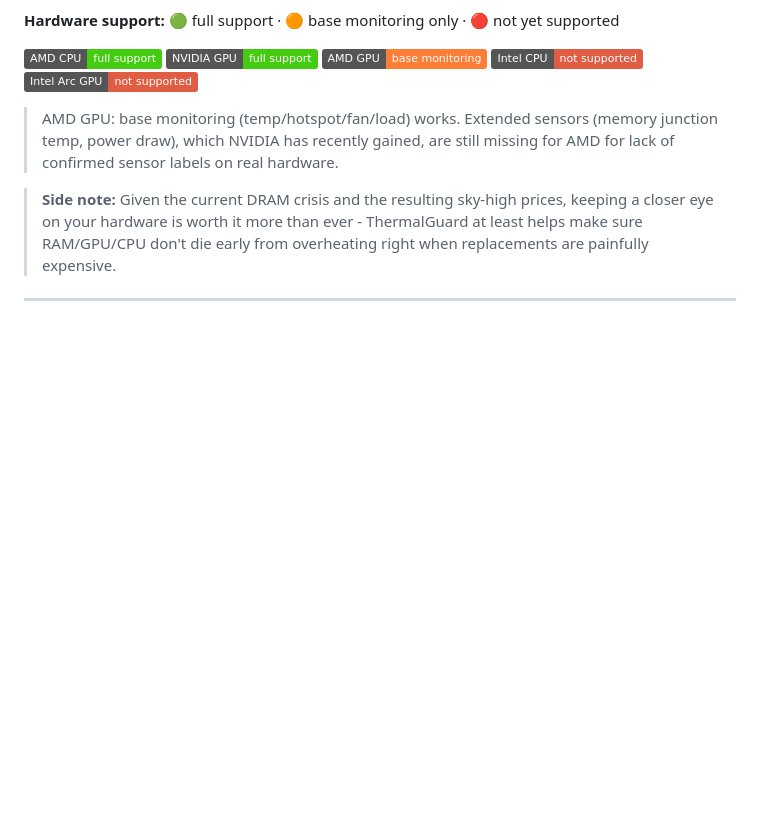
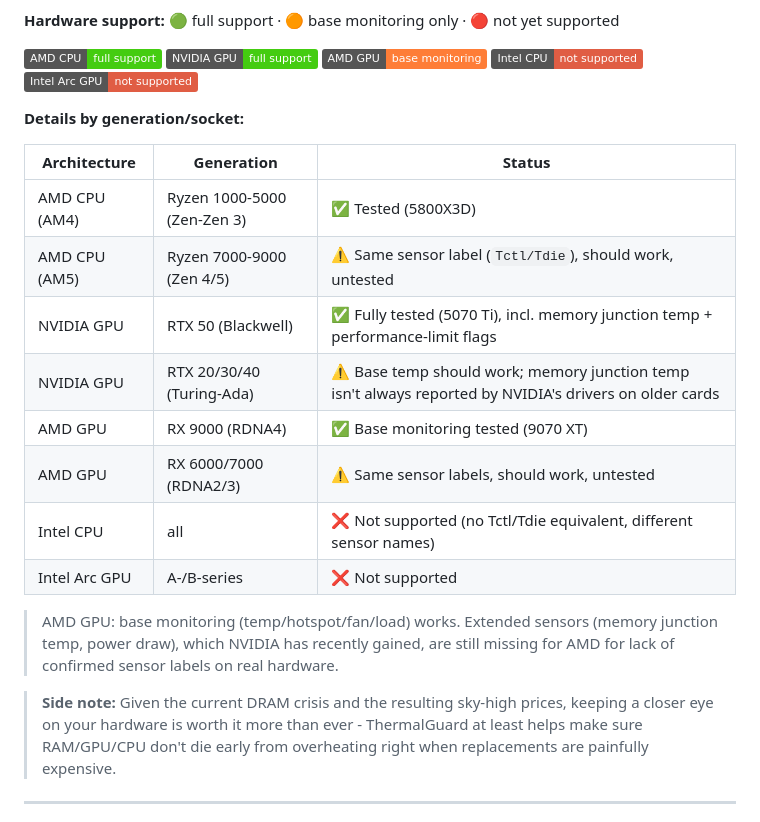
Before and after one commit to pol4rfuchs/Thermalguard-hwinfo64, a Markdown page: README.en.md, the part around the change. GitHub-like rendering; badges without logos; blank space fills up the shorter version.

```diff
--- a/README.en.md
+++ b/README.en.md
@@ -12,6 +12,19 @@ Monitors CPU and GPU sensors in real time via HWiNFO + RemoteHWInfo and reacts t
 [![AMD GPU](https://img.shields.io/badge/AMD_GPU-base_monitoring-orange?logo=amd&logoColor=white)](#gpu-profile)
 [![Intel CPU](https://img.shields.io/badge/Intel_CPU-not_supported-red?logo=intel&logoColor=white)](#contributing-sensor-data)
 [![Intel Arc GPU](https://img.shields.io/badge/Intel_Arc_GPU-not_supported-red?logo=intel&logoColor=white)](#contributing-sensor-data)
+
+**Details by generation/socket:**
+
+| Architecture | Generation | Status |
+| --- | --- | --- |
+| AMD CPU (AM4) | Ryzen 1000-5000 (Zen-Zen 3) | ✅ Tested (5800X3D) |
+| AMD CPU (AM5) | Ryzen 7000-9000 (Zen 4/5) | ⚠️ Same sensor label (`Tctl/Tdie`), should work, untested |
+| NVIDIA GPU | RTX 50 (Blackwell) | ✅ Fully tested (5070 Ti), incl. memory junction temp + performance-limit flags |
+| NVIDIA GPU | RTX 20/30/40 (Turing-Ada) | ⚠️ Base temp should work; memory junction temp isn't always reported by NVIDIA's drivers on older cards |
+| AMD GPU | RX 9000 (RDNA4) | ✅ Base monitoring tested (9070 XT) |
+| AMD GPU | RX 6000/7000 (RDNA2/3) | ⚠️ Same sensor labels, should work, untested |
+| Intel CPU | all | ❌ Not supported (no Tctl/Tdie equivalent, different sensor names) |
+| Intel Arc GPU | A-/B-series | ❌ Not supported |
 
 > AMD GPU: base monitoring (temp/hotspot/fan/load) works. Extended sensors
 > (memory junction temp, power draw), which NVIDIA has recently gained, are
```
Also changed, not shown: README.md (+13 -0 lines).
